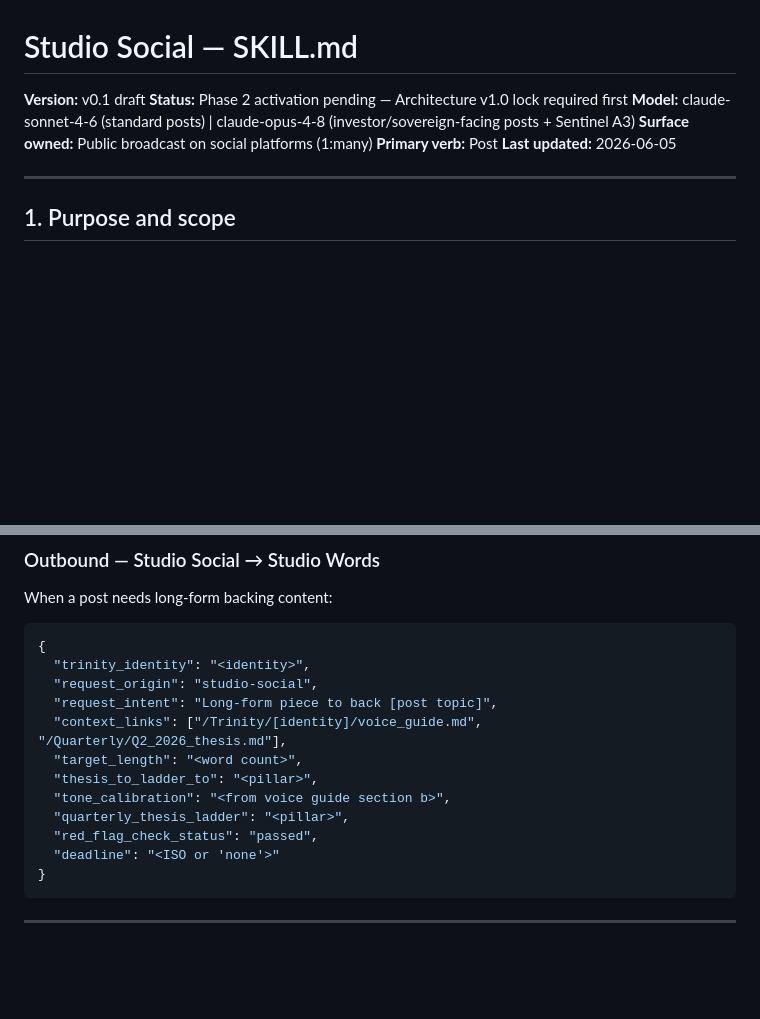
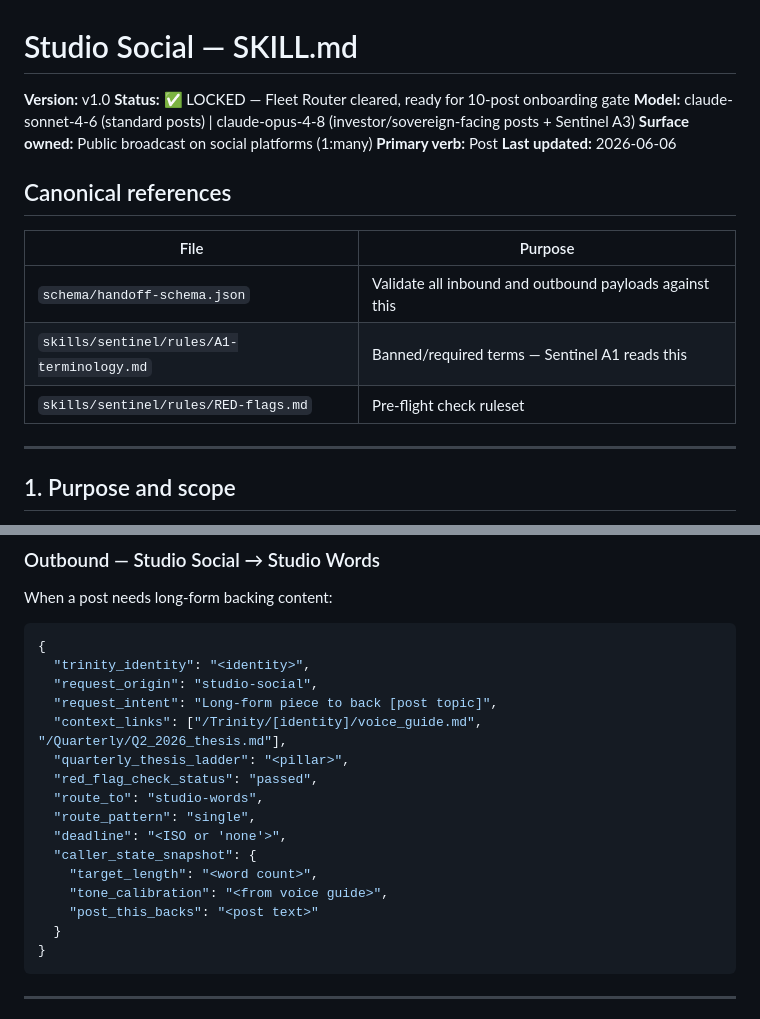
Before and after one commit to 12-butterflies/one2b-agents, a Markdown page: skills/studio-social/SKILL.md, 2 parts joined by grey strips. GitHub-like rendering; blank space fills up the shorter version.

````diff
--- a/skills/studio-social/SKILL.md
+++ b/skills/studio-social/SKILL.md
@@ -1,10 +1,18 @@
 # Studio Social — SKILL.md
-**Version:** v0.1 draft
-**Status:** Phase 2 activation pending — Architecture v1.0 lock required first
+**Version:** v1.0
+**Status:** ✅ LOCKED — Fleet Router cleared, ready for 10-post onboarding gate
 **Model:** claude-sonnet-4-6 (standard posts) | claude-opus-4-8 (investor/sovereign-facing posts + Sentinel A3)
 **Surface owned:** Public broadcast on social platforms (1:many)
 **Primary verb:** Post
-**Last updated:** 2026-06-05
+**Last updated:** 2026-06-06
+
+## Canonical references
+
+| File | Purpose |
+|------|---------|
+| `schema/handoff-schema.json` | Validate all inbound and outbound payloads against this |
+| `skills/sentinel/rules/A1-terminology.md` | Banned/required terms — Sentinel A1 reads this |
+| `skills/sentinel/rules/RED-flags.md` | Pre-flight check ruleset |
 
 ---
 
@@ -112,12 +128,16 @@ When a post needs long-form backing content:
   "request_origin": "studio-social",
   "request_intent": "Long-form piece to back [post topic]",
   "context_links": ["/Trinity/[identity]/voice_guide.md", "/Quarterly/Q2_2026_thesis.md"],
-  "target_length": "<word count>",
-  "thesis_to_ladder_to": "<pillar>",
-  "tone_calibration": "<from voice guide section b>",
   "quarterly_thesis_ladder": "<pillar>",
   "red_flag_check_status": "passed",
-  "deadline": "<ISO or 'none'>"
+  "route_to": "studio-words",
+  "route_pattern": "single",
+  "deadline": "<ISO or 'none'>",
+  "caller_state_snapshot": {
+    "target_length": "<word count>",
+    "tone_calibration": "<from voice guide>",
+    "post_this_backs": "<post text>"
+  }
 }
 ```
 
````
Also changed, not shown: other parts of skills/studio-social/SKILL.md (+19 -11 lines).
